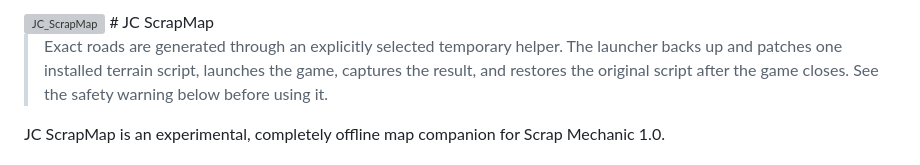
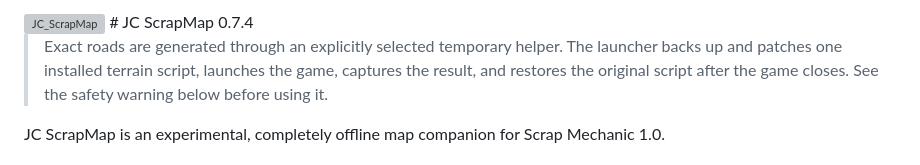
Before and after one commit to JCataclisma/JC_ScrapMap, a Markdown page: README.md, the part around the change. Rendered like a GitHub page; grey boxes are pictures that could not be loaded.

Commit message:
Update version number in README
Updated version number to 0.7.4 in the README.

```diff
--- a/README.md
+++ b/README.md
@@ -1,5 +1,5 @@
 <img width="1912" height="885" alt="JC_ScrapMap" src="https://github.com/user-attachments/assets/cde27760-88af-4222-958e-acc9fbfe95fc" />
-# JC ScrapMap
+# JC ScrapMap 0.7.4
 
 > Exact roads are generated through an explicitly selected temporary helper.
 > The launcher backs up and patches one installed terrain script, launches the
```
